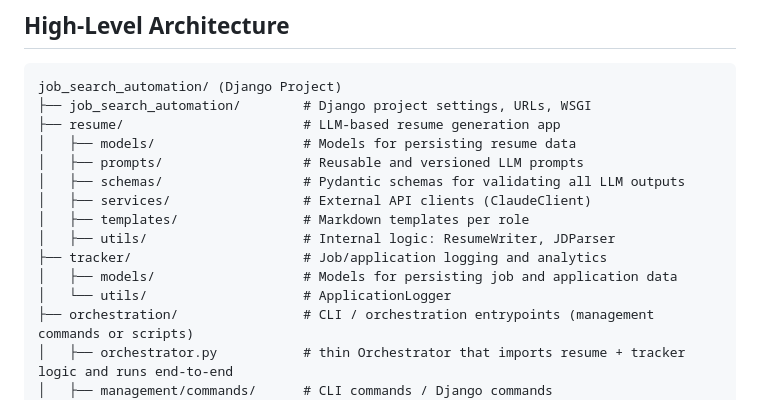
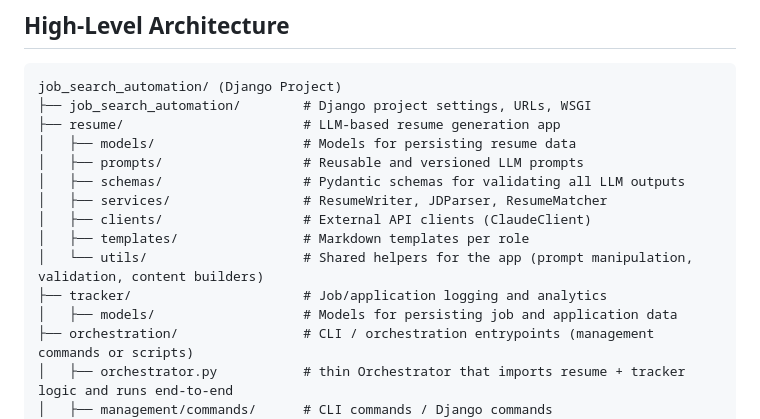
Before and after one commit to vhidrogo/job-search-automation, a Markdown page: docs/system_design.md, the part around the change. GitHub-like rendering.

Commit message:
docs: Update high-level architecture

```diff
--- a/docs/system_design.md
+++ b/docs/system_design.md
@@ -16,12 +16,12 @@ job_search_automation/ (Django Project)
 │   ├── models/                   # Models for persisting resume data
 │   ├── prompts/                  # Reusable and versioned LLM prompts
 │   ├── schemas/                  # Pydantic schemas for validating all LLM outputs
-│   ├── services/                 # External API clients (ClaudeClient)
+│   ├── services/                 # ResumeWriter, JDParser, ResumeMatcher
+│   ├── clients/                  # External API clients (ClaudeClient)
 │   ├── templates/                # Markdown templates per role
-│   ├── utils/                    # Internal logic: ResumeWriter, JDParser
+│   └── utils/                    # Shared helpers for the app (prompt manipulation, validation, content builders)
 ├── tracker/                      # Job/application logging and analytics
 │   ├── models/                   # Models for persisting job and application data
-│   └── utils/                    # ApplicationLogger
 ├── orchestration/                # CLI / orchestration entrypoints (management commands or scripts)
 │   ├── orchestrator.py           # thin Orchestrator that imports resume + tracker logic and runs end-to-end
 │   ├── management/commands/      # CLI commands / Django commands (run_orchestrator.py)
```
